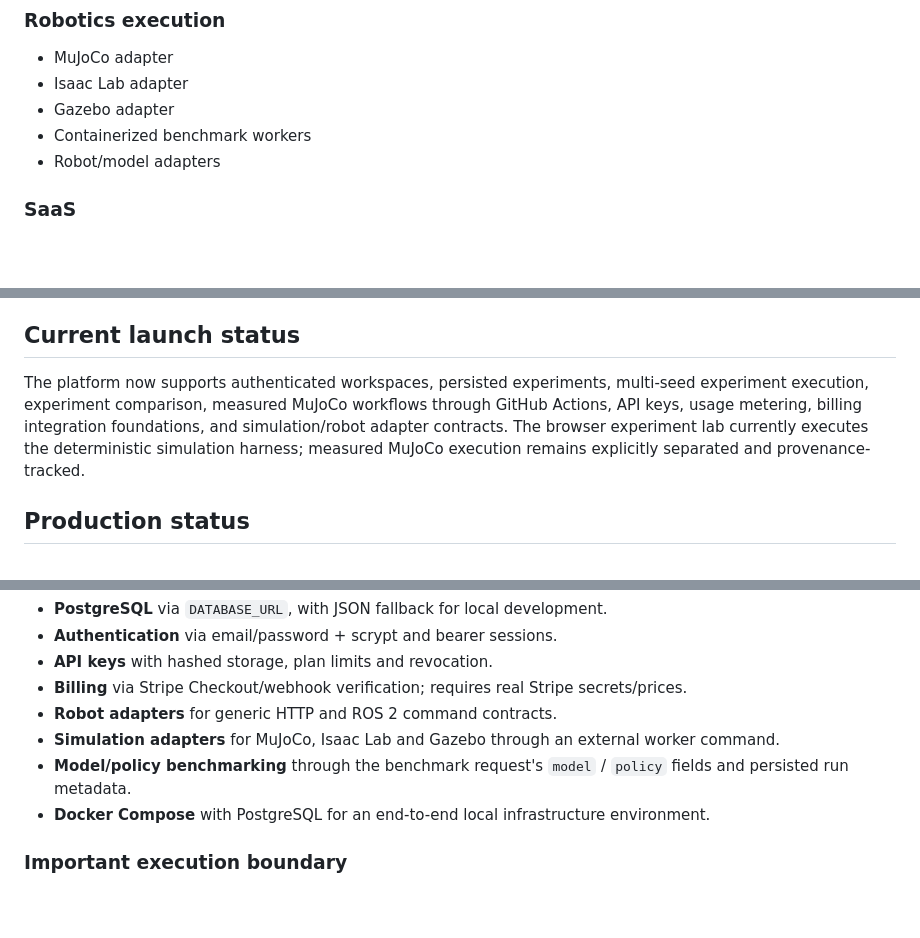
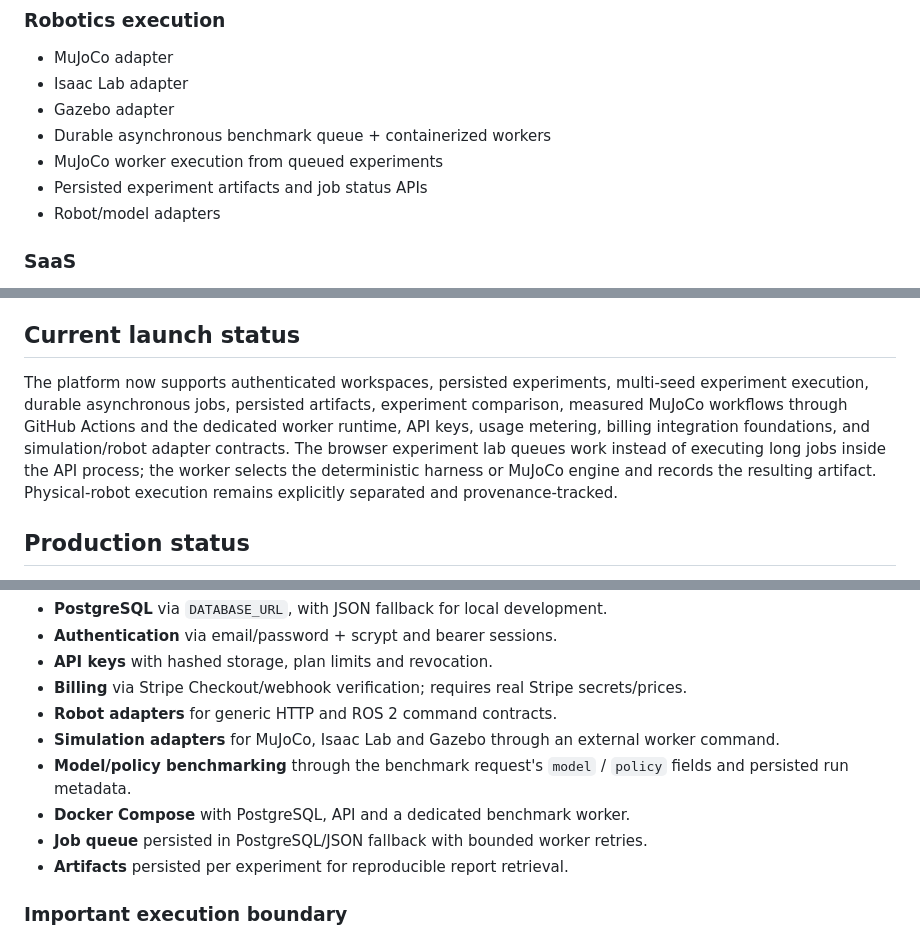
Before and after one commit to 4gmxsol-tech/humanoidbehavior.com, a Markdown page: README.md, 3 parts joined by grey strips. GitHub-like rendering; blank space fills up the shorter version.

Commit message:
Document production worker and artifact architecture

```diff
--- a/README.md
+++ b/README.md
@@ -46,7 +46,9 @@ The included Dockerfile runs the Node API and serves the complete frontend on po
 - MuJoCo adapter
 - Isaac Lab adapter
 - Gazebo adapter
-- Containerized benchmark workers
+- Durable asynchronous benchmark queue + containerized workers
+- MuJoCo worker execution from queued experiments
+- Persisted experiment artifacts and job status APIs
 - Robot/model adapters
 
 ### SaaS
@@ -67,7 +69,7 @@ The included Dockerfile runs the Node API and serves the complete frontend on po
 
 ## Current launch status
 
-The platform now supports authenticated workspaces, persisted experiments, multi-seed experiment execution, experiment comparison, measured MuJoCo workflows through GitHub Actions, API keys, usage metering, billing integration foundations, and simulation/robot adapter contracts. The browser experiment lab currently executes the deterministic simulation harness; measured MuJoCo execution remains explicitly separated and provenance-tracked.
+The platform now supports authenticated workspaces, persisted experiments, multi-seed experiment execution, durable asynchronous jobs, persisted artifacts, experiment comparison, measured MuJoCo workflows through GitHub Actions and the dedicated worker runtime, API keys, usage metering, billing integration foundations, and simulation/robot adapter contracts. The browser experiment lab queues work instead of executing long jobs inside the API process; the worker selects the deterministic harness or MuJoCo engine and records the resulting artifact. Physical-robot execution remains explicitly separated and provenance-tracked.
 
 ## Production status
 
@@ -86,7 +88,9 @@ The repository now contains the integration foundation for:
 - **Robot adapters** for generic HTTP and ROS 2 command contracts.
 - **Simulation adapters** for MuJoCo, Isaac Lab and Gazebo through an external worker command.
 - **Model/policy benchmarking** through the benchmark request's `model` / `policy` fields and persisted run metadata.
-- **Docker Compose** with PostgreSQL for an end-to-end local infrastructure environment.
+- **Docker Compose** with PostgreSQL, API and a dedicated benchmark worker.
+- **Job queue** persisted in PostgreSQL/JSON fallback with bounded worker retries.
+- **Artifacts** persisted per experiment for reproducible report retrieval.
 
 ### Important execution boundary
 
```
